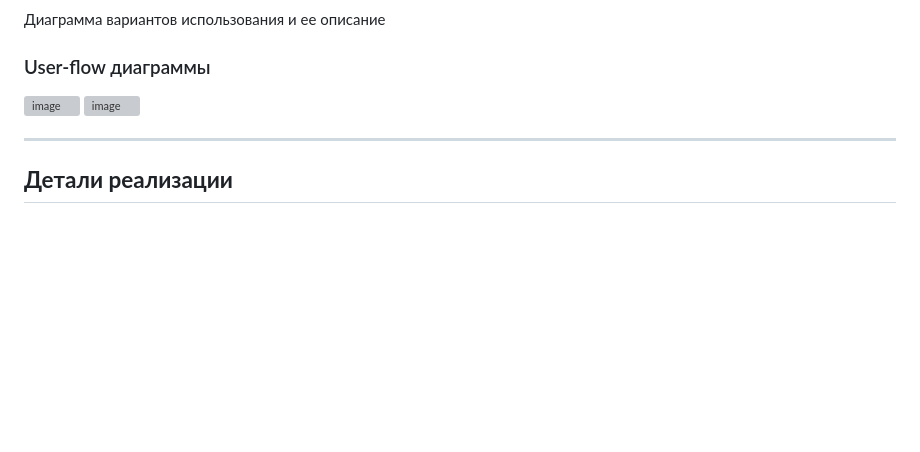
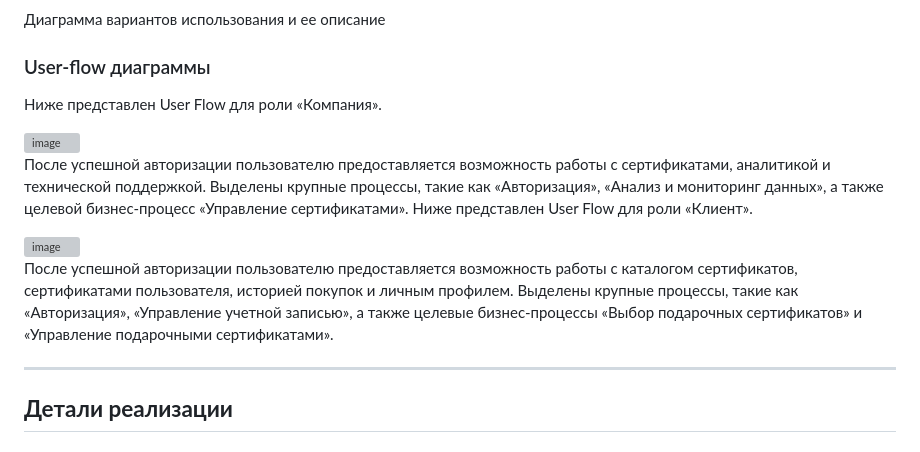
Before and after one commit to doryyeat/RIOPK, a Markdown page: README.md, the part around the change. GitHub-like rendering; blank space fills up the shorter version; grey boxes are pictures that could not be loaded.

```diff
--- a/README.md
+++ b/README.md
@@ -66,9 +66,17 @@
 
 ### User-flow диаграммы
 
+Ниже представлен User Flow для роли «Компания».
+
 <img width="974" height="442" alt="image" src="https://github.com/user-attachments/assets/bd31d519-ae52-40ef-bb48-ba460de9311b" />
 
+После успешной авторизации пользователю предоставляется возможность работы с сертификатами, аналитикой и технической поддержкой. Выделены крупные процессы, такие как «Авторизация», «Анализ и мониторинг данных», а также целевой бизнес-процесс «Управление сертификатами».
+Ниже представлен User Flow для роли «Клиент».
+
 <img width="974" height="349" alt="image" src="https://github.com/user-attachments/assets/81172f5f-3c3b-46bb-8d64-a1d4e5cb4e9d" />
+
+После успешной авторизации пользователю предоставляется возможность работы с каталогом сертификатов, сертификатами пользователя, историей покупок и личным профилем.
+Выделены крупные процессы, такие как «Авторизация», «Управление учетной записью», а также целевые бизнес-процессы «Выбор подарочных сертификатов» и «Управление подарочными сертификатами».
 
 ---
 
```
